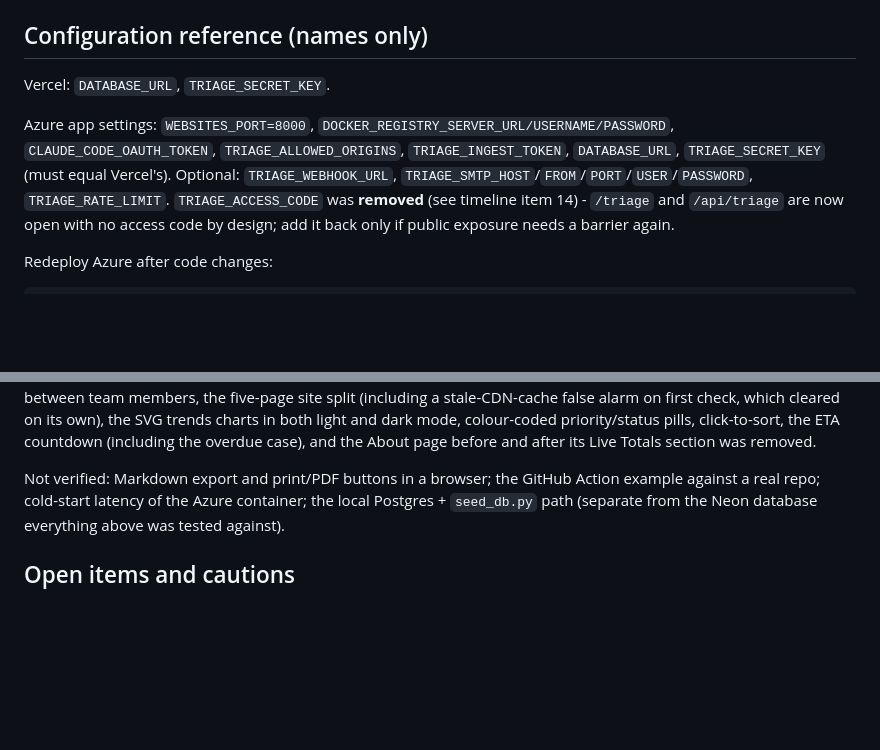
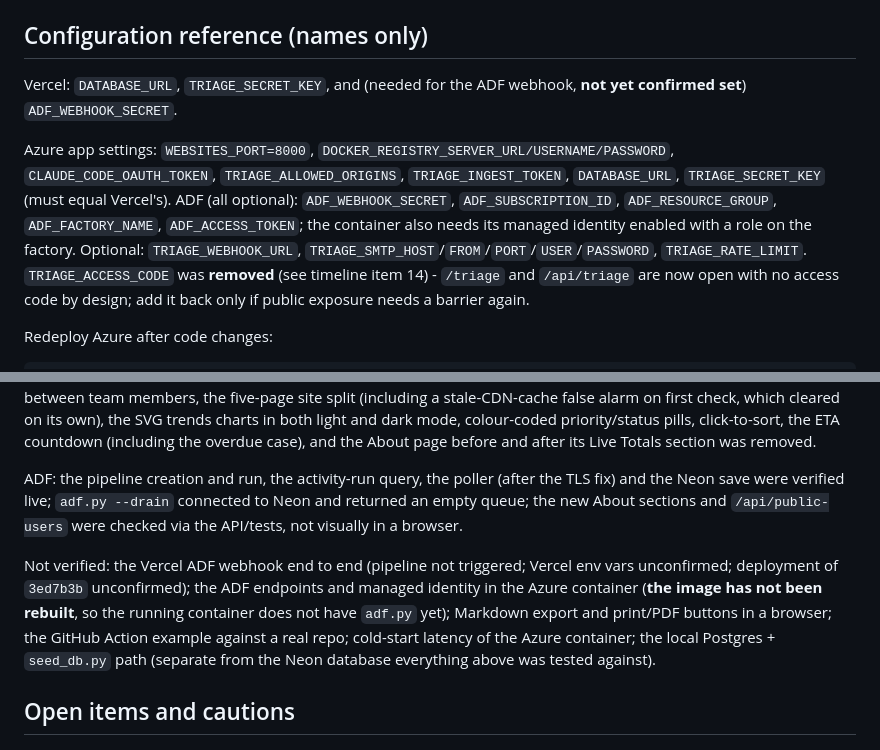
Before and after one commit to mrgsaravanan/Pipeline_Log_Triage, a Markdown page: docs/SESSION_LOG.md, 2 parts joined by grey strips. Rendered like a GitHub page; blank space fills up the shorter version.

```diff
--- a/docs/SESSION_LOG.md
+++ b/docs/SESSION_LOG.md
@@ -167,11 +202,15 @@ Design notes are in `DESIGN.md` under "Triage improvements".
 
 ## Configuration reference (names only)
 
-Vercel: `DATABASE_URL`, `TRIAGE_SECRET_KEY`.
+Vercel: `DATABASE_URL`, `TRIAGE_SECRET_KEY`, and (needed for the ADF webhook, **not yet
+confirmed set**) `ADF_WEBHOOK_SECRET`.
 
 Azure app settings: `WEBSITES_PORT=8000`, `DOCKER_REGISTRY_SERVER_URL/USERNAME/PASSWORD`,
 `CLAUDE_CODE_OAUTH_TOKEN`, `TRIAGE_ALLOWED_ORIGINS`,
 `TRIAGE_INGEST_TOKEN`, `DATABASE_URL`, `TRIAGE_SECRET_KEY` (must equal Vercel's).
+ADF (all optional): `ADF_WEBHOOK_SECRET`, `ADF_SUBSCRIPTION_ID`, `ADF_RESOURCE_GROUP`,
+`ADF_FACTORY_NAME`, `ADF_ACCESS_TOKEN`; the container also needs its managed identity
+enabled with a role on the factory.
 Optional: `TRIAGE_WEBHOOK_URL`, `TRIAGE_SMTP_HOST`/`FROM`/`PORT`/`USER`/`PASSWORD`,
 `TRIAGE_RATE_LIMIT`.
 `TRIAGE_ACCESS_CODE` was **removed** (see timeline item 14) - `/triage` and
@@ -201,7 +240,15 @@ light and dark mode, colour-coded priority/status pills, click-to-sort, the
 ETA countdown (including the overdue case), and the About page before and
 after its Live Totals section was removed.
 
-Not verified: Markdown export and print/PDF buttons in a browser; the GitHub
+ADF: the pipeline creation and run, the activity-run query, the poller (after the TLS
+fix) and the Neon save were verified live; `adf.py --drain` connected to Neon and
+returned an empty queue; the new About sections and `/api/public-users` were checked
+via the API/tests, not visually in a browser.
+
+Not verified: the Vercel ADF webhook end to end (pipeline not triggered; Vercel env
+vars unconfirmed; deployment of `3ed7b3b` unconfirmed); the ADF endpoints and managed
+identity in the Azure container (**the image has not been rebuilt**, so the running
+container does not have `adf.py` yet); Markdown export and print/PDF buttons in a browser; the GitHub
 Action example against a real repo; cold-start latency of the Azure
 container; the local Postgres + `seed_db.py` path (separate from the Neon
 database everything above was tested against).
```
Also changed, not shown: other parts of docs/SESSION_LOG.md (+49 -1 lines).
